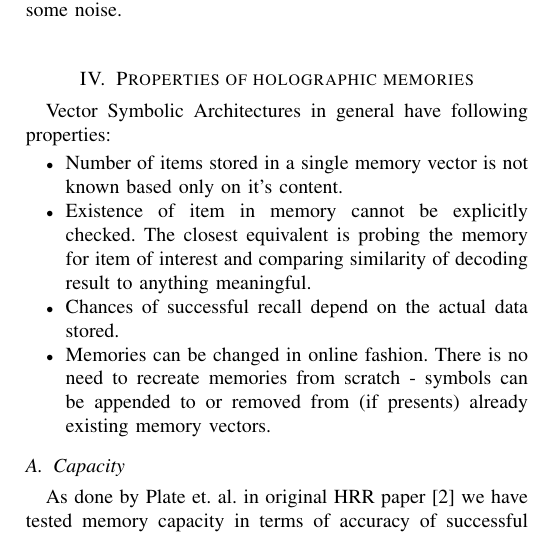
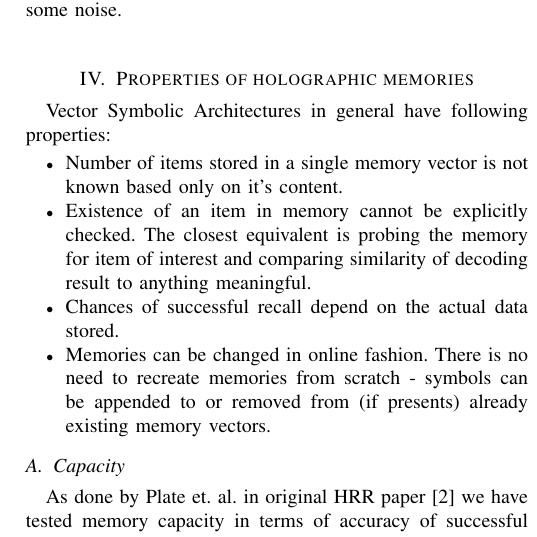
Before and after one commit to HBPNeurorobotics/holographic, a LaTeX paper (papers/hrr-paper/paper.tex): part of one column of page 4 of 6, cut so that both start at the same text. Compiled offline with pdfLaTeX; a missing font is replaced by an installed copy or a similar font; a LaTeX package or settings file that is missing is left out.

Commit message:
Fixed a typo

```diff
--- a/papers/hrr-paper/paper.tex
+++ b/papers/hrr-paper/paper.tex
@@ -635,7 +635,7 @@ This can be solved by editing the permuted Gaussian bell to have \(\sum_{i=0}^n
 	Vector Symbolic Architectures in general have following properties:
 	\begin{itemize}
 		\item Number of items stored in a single memory vector is not known based only on it's content.
-		\item Existence of item in memory cannot be explicitly checked. The closest equivalent is probing the memory for item of interest and comparing similarity of decoding result to anything meaningful.
+		\item Existence of an item in memory cannot be explicitly checked. The closest equivalent is probing the memory for item of interest and comparing similarity of decoding result to anything meaningful.
 		\item Chances of successful recall depend on the actual data stored.
 		\item Memories can be changed in online fashion. There is no need to recreate memories from scratch - symbols can be appended to or removed from (if presents) already existing memory vectors.
 	\end{itemize}
```
